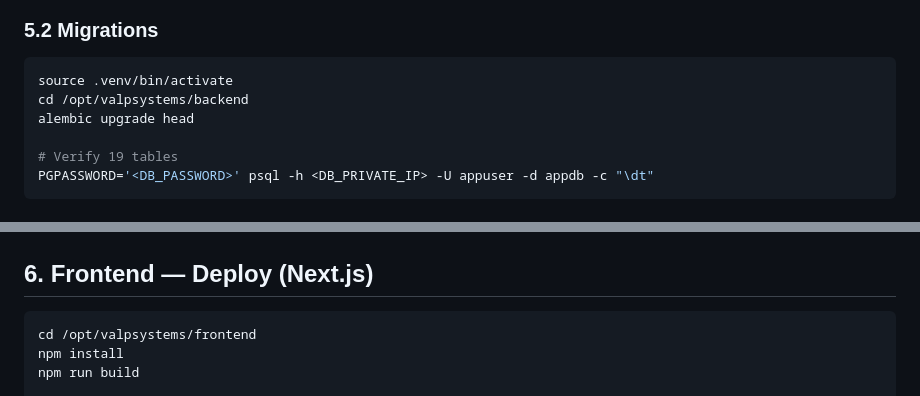
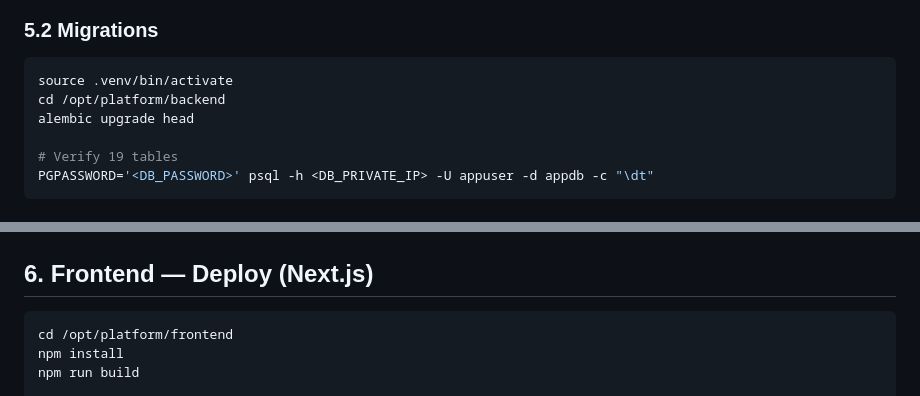
Before and after one commit to valpsystems/platform, a Markdown page: DEPLOYMENT.md, 2 parts joined by grey strips. Rendered like a GitHub page.

````diff
--- a/DEPLOYMENT.md
+++ b/DEPLOYMENT.md
@@ -192,7 +192,7 @@ RATE_LIMIT_ENABLED=false
 
 ```bash
 source .venv/bin/activate
-cd /opt/valpsystems/backend
+cd /opt/platform/backend
 alembic upgrade head
 
 # Verify 19 tables
@@ -258,7 +258,7 @@ sudo journalctl -u valp-backend -f
 ## 6. Frontend — Deploy (Next.js)
 
 ```bash
-cd /opt/valpsystems/frontend
+cd /opt/platform/frontend
 npm install
 npm run build
 
````
Also changed, not shown: other parts of DEPLOYMENT.md (+13 -13 lines).
